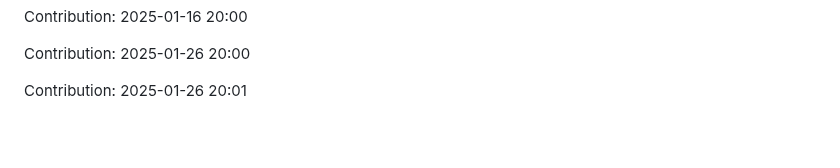
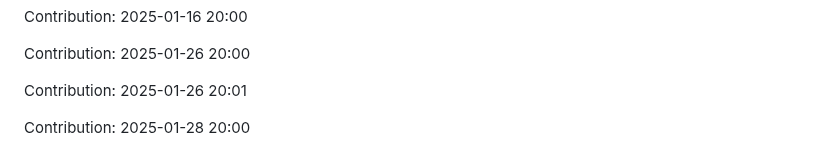
Before and after one commit to sohamgoswami07/AI-Tic-Tac-Toe, a Markdown page: README.md, the part around the change. Rendered like a GitHub page; blank space fills up the shorter version.

Commit message:
"Contribution: 2025-01-28 20:00"

```diff
--- a/README.md
+++ b/README.md
@@ -399,3 +399,5 @@ Contribution: 2025-01-16 20:00
 Contribution: 2025-01-26 20:00
 
 Contribution: 2025-01-26 20:01
+
+Contribution: 2025-01-28 20:00
```
